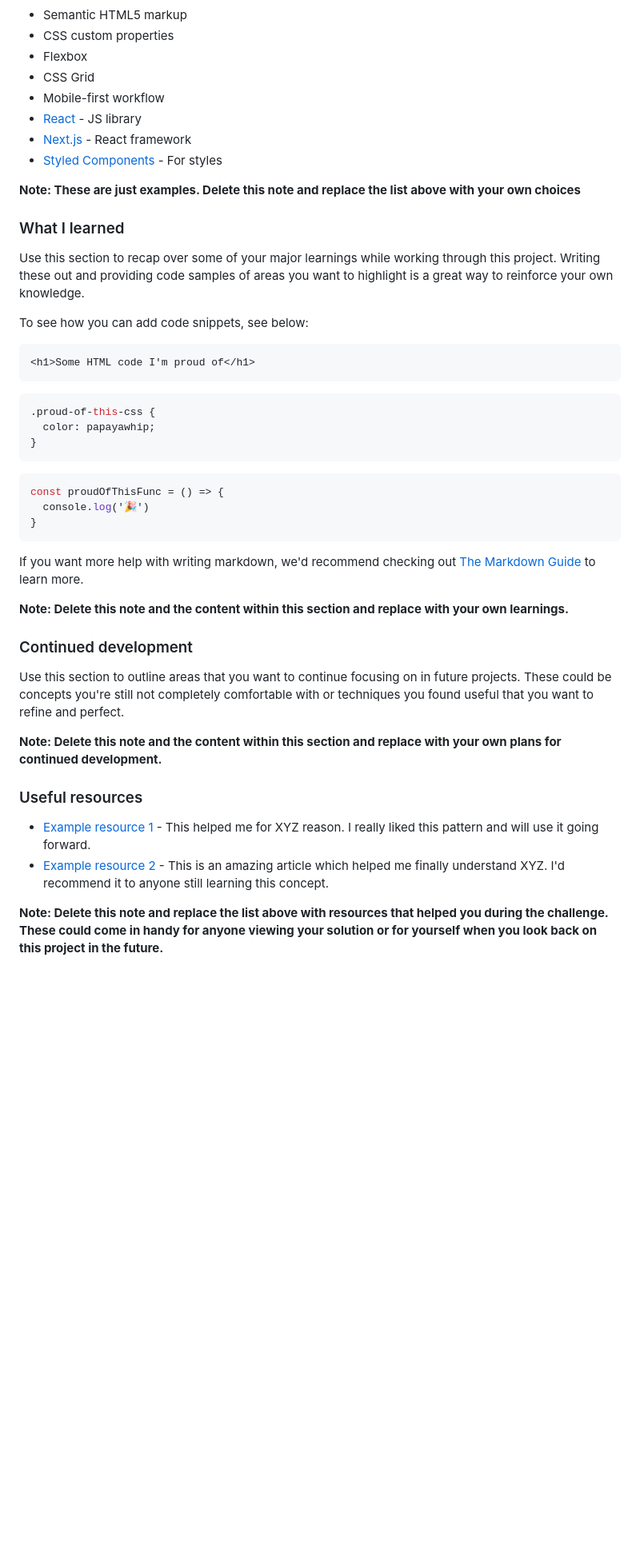
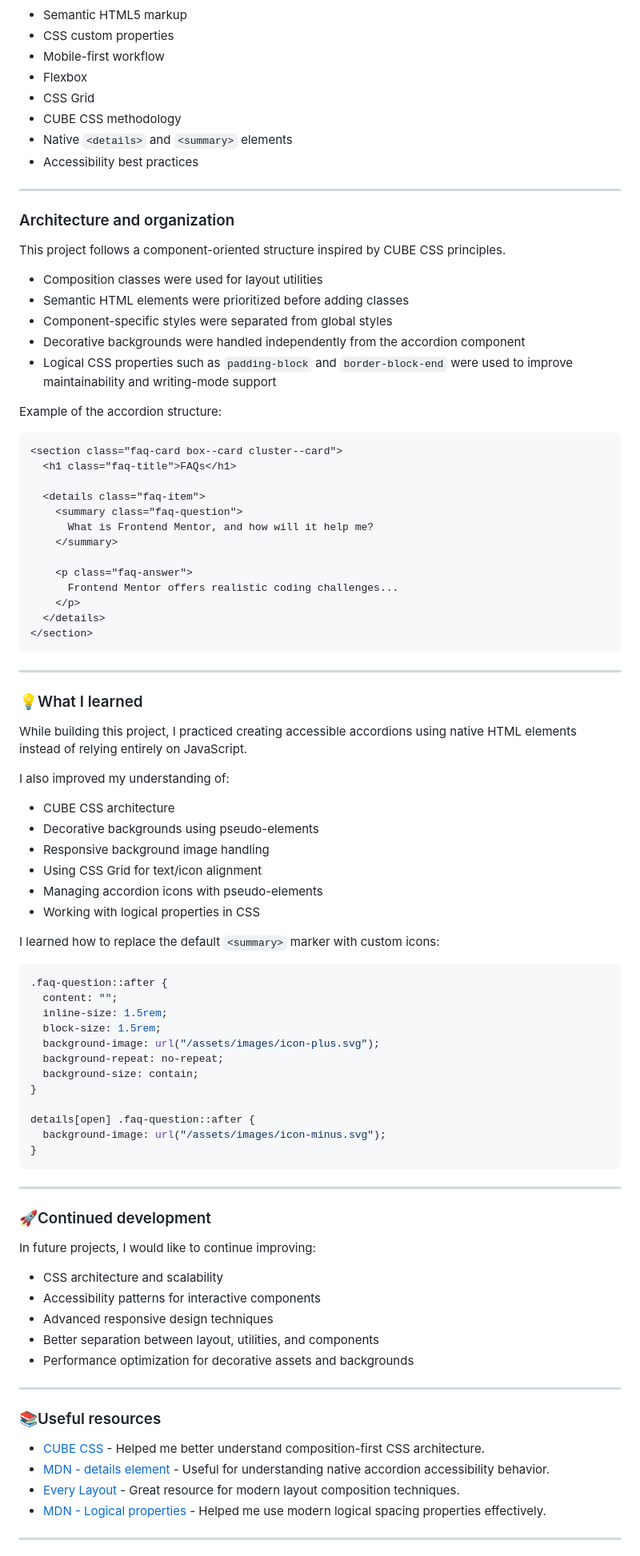
Before and after one commit to berefire/faq-accordion, a Markdown page: README.md, the part around one of its changes. Shown at 80% size. Drawn GitHub-style; blank space fills up the shorter version.

````diff
--- a/README.md
+++ b/README.md
@@ -52,49 +79,95 @@ Then crop/optimize/edit your image however you like, add it to your project, and
 
 - Semantic HTML5 markup
 - CSS custom properties
+- Mobile-first workflow
 - Flexbox
 - CSS Grid
-- Mobile-first workflow
-- [React](https://reactjs.org/) - JS library
-- [Next.js](https://nextjs.org/) - React framework
-- [Styled Components](https://styled-components.com/) - For styles
+- CUBE CSS methodology
+- Native `<details>` and `<summary>` elements
+- Accessibility best practices
 
-**Note: These are just examples. Delete this note and replace the list above with your own choices**
+---
 
-### What I learned
+### Architecture and organization
 
-Use this section to recap over some of your major learnings while working through this project. Writing these out and providing code samples of areas you want to highlight is a great way to reinforce your own knowledge.
+This project follows a component-oriented structure inspired by CUBE CSS principles.
 
-To see how you can add code snippets, see below:
+- Composition classes were used for layout utilities
+- Semantic HTML elements were prioritized before adding classes
+- Component-specific styles were separated from global styles
+- Decorative backgrounds were handled independently from the accordion component
+- Logical CSS properties such as `padding-block` and `border-block-end` were used to improve maintainability and writing-mode support
+
+Example of the accordion structure:
 
 ```html
-<h1>Some HTML code I'm proud of</h1>
+<section class="faq-card box--card cluster--card">
+  <h1 class="faq-title">FAQs</h1>
+
+  <details class="faq-item">
+    <summary class="faq-question">
+      What is Frontend Mentor, and how will it help me?
+    </summary>
+
+    <p class="faq-answer">
+      Frontend Mentor offers realistic coding challenges...
+    </p>
+  </details>
+</section>
 ```
+
+---
+
+### 💡What I learned
+
+While building this project, I practiced creating accessible accordions using native HTML elements instead of relying entirely on JavaScript.
+
+I also improved my understanding of:
+
+- CUBE CSS architecture
+- Decorative backgrounds using pseudo-elements
+- Responsive background image handling
+- Using CSS Grid for text/icon alignment
+- Managing accordion icons with pseudo-elements
+- Working with logical properties in CSS
+
+I learned how to replace the default `<summary>` marker with custom icons:
+
 ```css
-.proud-of-this-css {
-  color: papayawhip;
+.faq-question::after {
+  content: "";
+  inline-size: 1.5rem;
+  block-size: 1.5rem;
+  background-image: url("/assets/images/icon-plus.svg");
+  background-repeat: no-repeat;
+  background-size: contain;
 }
-```
-```js
-const proudOfThisFunc = () => {
-  console.log('🎉')
+
+details[open] .faq-question::after {
+  background-image: url("/assets/images/icon-minus.svg");
 }
 ```
 
-If you want more help with writing markdown, we'd recommend checking out [The Markdown Guide](https://www.markdownguide.org/) to learn more.
+---
 
-**Note: Delete this note and the content within this section and replace with your own learnings.**
+### 🚀Continued development
 
-### Continued development
+In future projects, I would like to continue improving:
 
-Use this section to outline areas that you want to continue focusing on in future projects. These could be concepts you're still not completely comfortable with or techniques you found useful that you want to refine and perfect.
+- CSS architecture and scalability
+- Accessibility patterns for interactive components
+- Advanced responsive design techniques
+- Better separation between layout, utilities, and components
+- Performance optimization for decorative assets and backgrounds
 
-**Note: Delete this note and the content within this section and replace with your own plans for continued development.**
+---
 
-### Useful resources
+### 📚Useful resources
 
-- [Example resource 1](https://www.example.com) - This helped me for XYZ reason. I really liked this pattern and will use it going forward.
-- [Example resource 2](https://www.example.com) - This is an amazing article which helped me finally understand XYZ. I'd recommend it to anyone still learning this concept.
+- [CUBE CSS](https://cube.fyi/) - Helped me better understand composition-first CSS architecture.
+- [MDN - details element](https://developer.mozilla.org/en-US/docs/Web/HTML/Element/details) - Useful for understanding native accordion accessibility behavior.
+- [Every Layout](https://every-layout.dev/) - Great resource for modern layout composition techniques.
+- [MDN - Logical properties](https://developer.mozilla.org/en-US/docs/Web/CSS/CSS_logical_properties_and_values) - Helped me use modern logical spacing properties effectively.
 
-**Note: Delete this note and replace the list above with resources that helped you during the challenge. These could come in handy for anyone viewing your solution or for yourself when you look back on this project in the future.**
+---
 
````
Also changed, not shown: other parts of README.md (+61 -21 lines), screenshots/desktop-active.png (added), screenshots/desktop.png (added), screenshots/mobile-active.png (added), screenshots/mobile.png (added), screenshots/tablet-active.png (added), screenshots/tablet.png (added).
